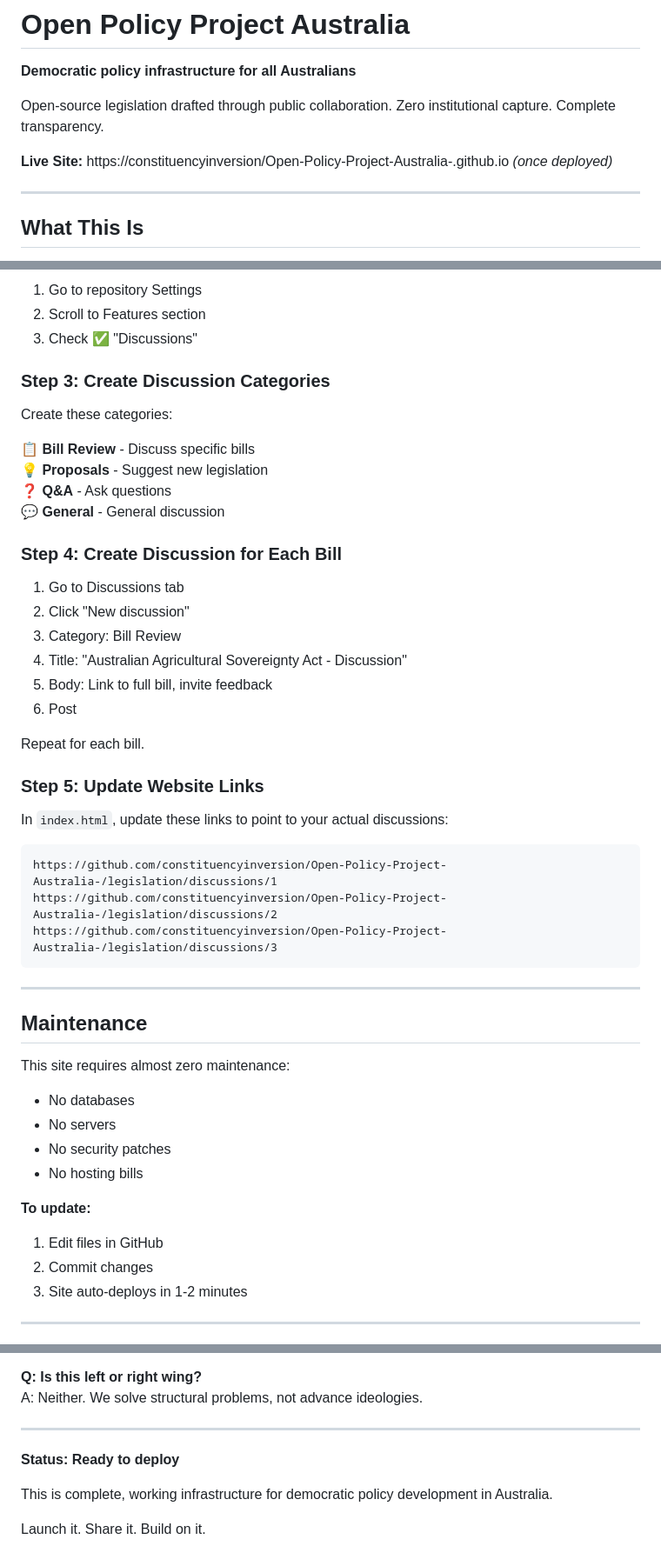
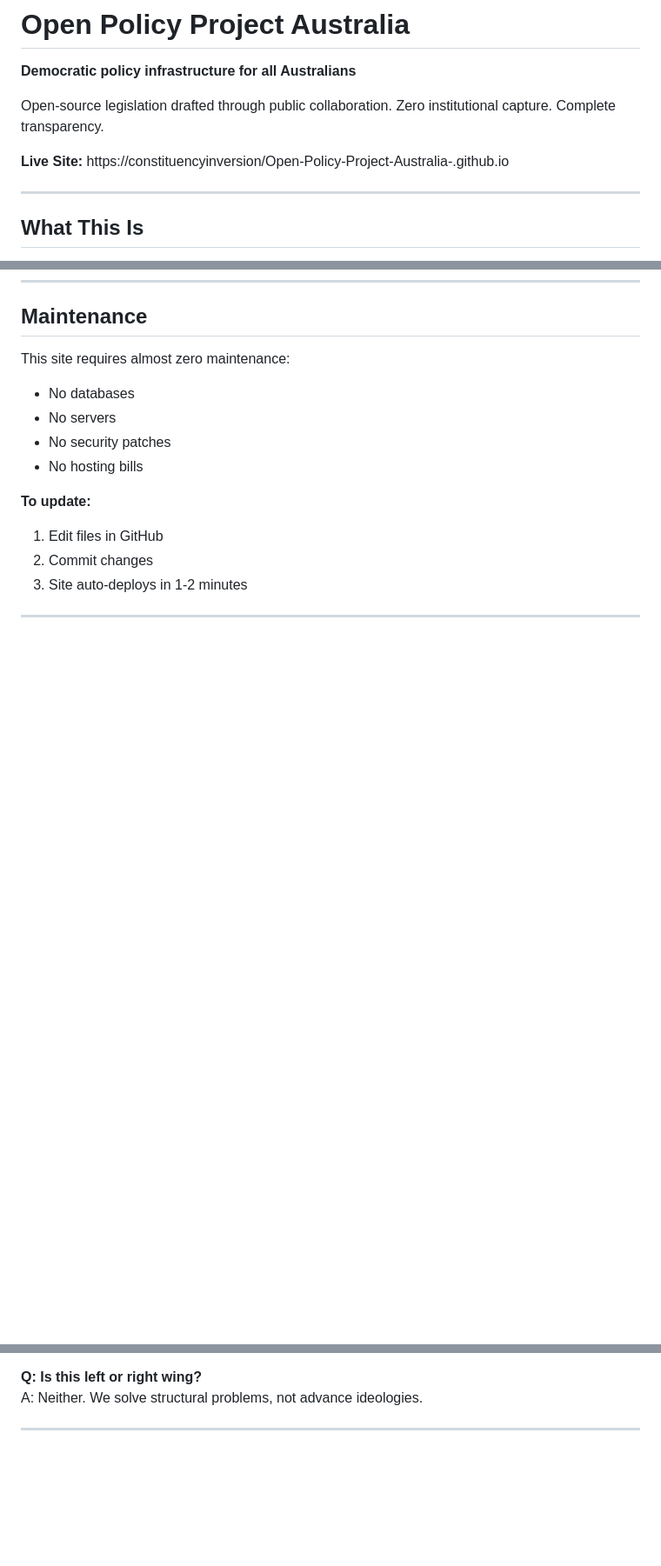
Before and after one commit to constituencyinversion/Open-Policy-Project-Australia-, a Markdown page: README.md, 3 parts joined by grey strips. Shown at 87% size. GitHub-like rendering; blank space fills up the shorter version.

````diff
--- a/README.md
+++ b/README.md
@@ -4,7 +4,7 @@
 
 Open-source legislation drafted through public collaboration. Zero institutional capture. Complete transparency.
 
-**Live Site:** https://constituencyinversion/Open-Policy-Project-Australia-.github.io *(once deployed)*
+**Live Site:** https://constituencyinversion/Open-Policy-Project-Australia-.github.io
 
 ---
 
@@ -275,37 +215,3 @@ The site is configured to use `hero-image.jpg` as the background.
-1. Go to repository Settings
-2. Scroll to Features section
-3. Check ✅ "Discussions"
-
-### Step 3: Create Discussion Categories
-
-Create these categories:
-
-**📋 Bill Review** - Discuss specific bills
-**💡 Proposals** - Suggest new legislation
-**❓ Q&A** - Ask questions
-**💬 General** - General discussion
-
-### Step 4: Create Discussion for Each Bill
-
-1. Go to Discussions tab
-2. Click "New discussion"
-3. Category: Bill Review
-4. Title: "Australian Agricultural Sovereignty Act - Discussion"
-5. Body: Link to full bill, invite feedback
-6. Post
-
-Repeat for each bill.
-
-### Step 5: Update Website Links
-
-In `index.html`, update these links to point to your actual discussions:
-```html
-https://github.com/constituencyinversion/Open-Policy-Project-Australia-/legislation/discussions/1
-https://github.com/constituencyinversion/Open-Policy-Project-Australia-/legislation/discussions/2
-https://github.com/constituencyinversion/Open-Policy-Project-Australia-/legislation/discussions/3
-```
-
----
 
 ## Maintenance
 
@@ -375,9 +281,3 @@ A: Discuss openly. If no consensus, fork and create alternative version.
 A: Neither. We solve structural problems, not advance ideologies.
 
 ---
-
-**Status: Ready to deploy**
-
-This is complete, working infrastructure for democratic policy development in Australia.
-
-Launch it. Share it. Build on it.
````
Also changed, not shown: other parts of README.md (+0 -60 lines).
